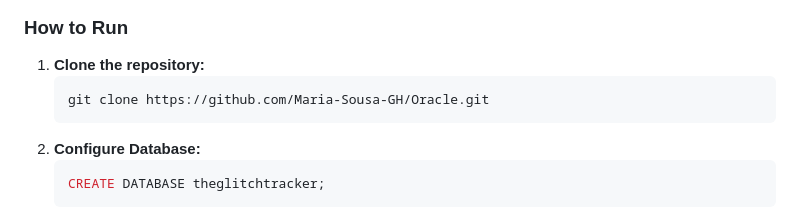
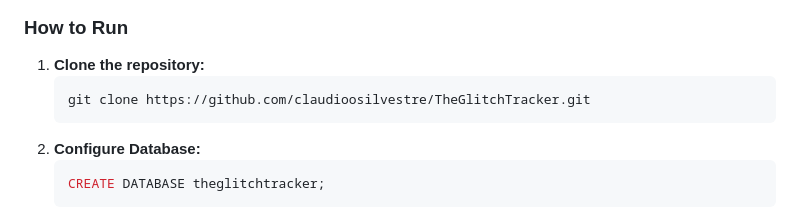
Before and after one commit to claudioosilvestre/TheGlitchTracker, a Markdown page: README.md, the part around the change. Rendered like a GitHub page.

Commit message:
Update repository URL in README

````diff
--- a/README.md
+++ b/README.md
@@ -24,7 +24,7 @@ This project was developed as the final project of the 26-week Software Engineer
 ### How to Run
 1.  **Clone the repository:**
     ```bash
-    git clone https://github.com/Maria-Sousa-GH/Oracle.git
+    git clone https://github.com/claudioosilvestre/TheGlitchTracker.git
     ```
 2.  **Configure Database:**
     ```bash
````
